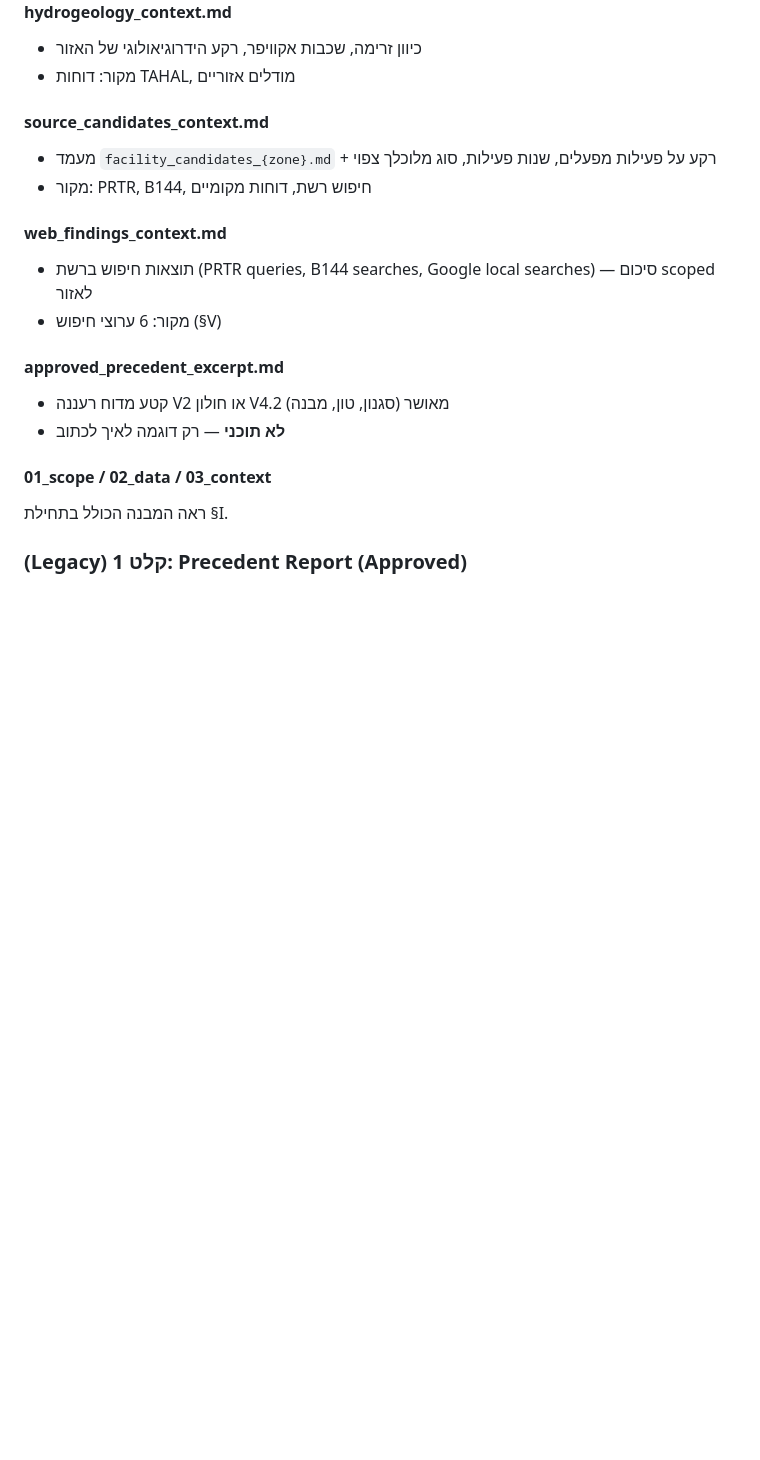
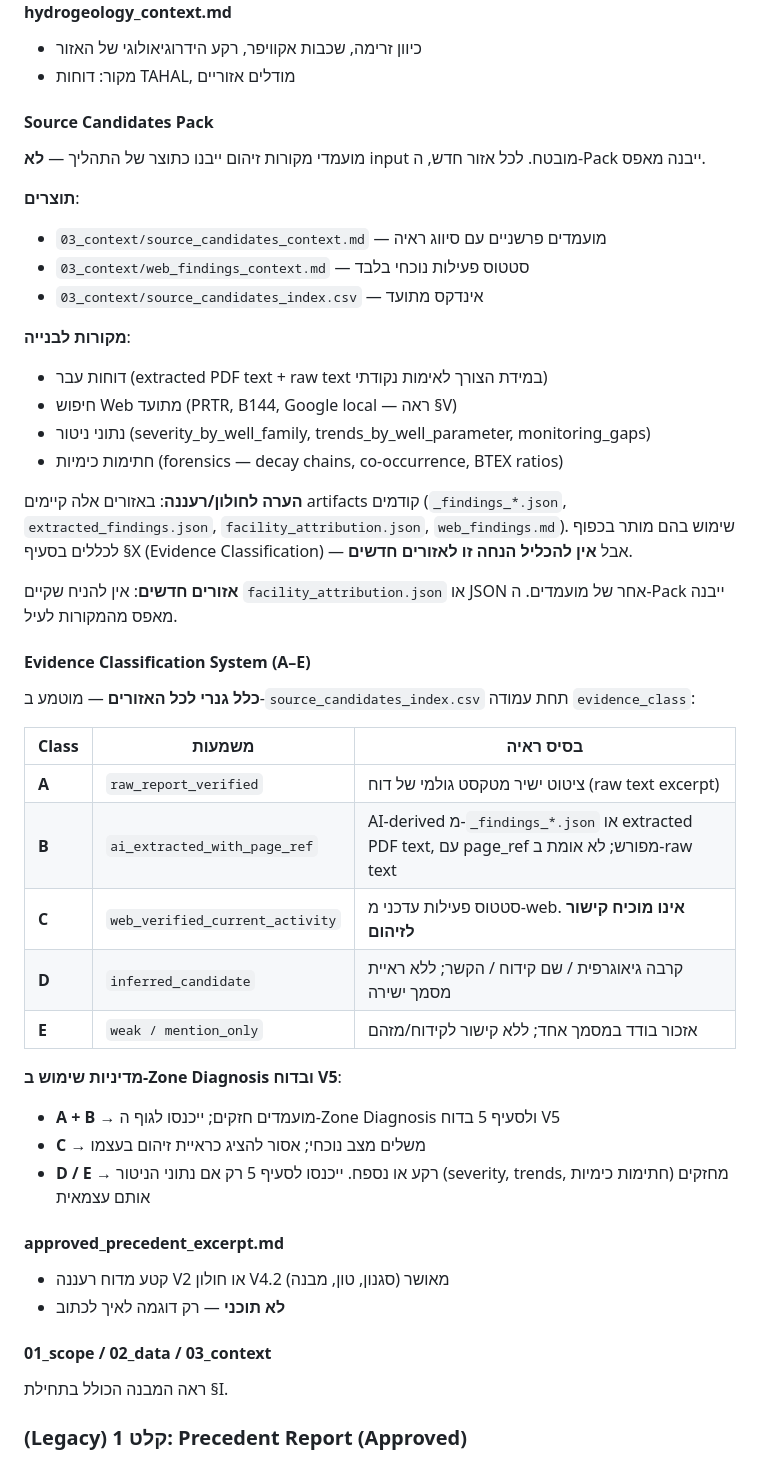
Before and after one commit to haimk-max/Industrial-Areas-Report, a Markdown page: ZONE_REPORT_PROCESS_GUIDE.md, the part around the change. Rendered like a GitHub page; blank space fills up the shorter version.

Commit message:
[REQ #13.3] document Source Candidates Pack methodology — Holon-specific vs generic
Important distinction codified:

1. Holon (current) / Raanana (legacy): pre-existing AI artifacts may be
   used as starting index:
   - _findings_*.json — AI-derived working index (with page_ref)
   - _raw_text/*.txt — for targeted verification of primary candidates
   - web_findings.md — current activity status
   - facility_attribution.json — derived artifact (multi-step transform),
     NOT a primary evidence source

2. NEW zones: Source Candidates Pack must be built FROM SCRATCH:
   - No assumption that facility_attribution.json or source-candidates JSON
     exists
   - Built from: extracted PDF text, raw text, web search (documented),
     monitoring data, chemical signatures

3. Evidence Classification (A–E) is GENERIC for all zones:
   - A = raw_report_verified
   - B = ai_extracted_with_page_ref
   - C = web_verified_current_activity
   - D = inferred_candidate
   - E = weak / mention_only

4. Usage policy in Zone Diagnosis & V5 report:
   - A + B → strong candidates, enter body of report
   - C → current activity only; does NOT prove contamination link
   - D / E → background or appendix unless monitoring data corroborates

Files updated:
- ZONE_REPORT_PROCESS_GUIDE.md §I/03_context: added "Source Candidates Pack"
  subsection + "Evidence Classification System" with full A–E table and
  usage rules
- CLAUDE.md §8 workflow step 3: added Source Candidates Pack from-scratch
  rule + A–E classification reference
- PROCESS.md REQ #13.3: annotated to record Holon-specific vs generic
  distinction

https://claude.ai/code/session_01VLoT2vE82jwapmUNCB4wRe

```diff
--- a/ZONE_REPORT_PROCESS_GUIDE.md
+++ b/ZONE_REPORT_PROCESS_GUIDE.md
@@ -70,13 +70,41 @@
 - כיוון זרימה, שכבות אקוויפר, רקע הידרוגיאולוגי של האזור
 - מקור: דוחות TAHAL, מודלים אזוריים
 
-#### source_candidates_context.md
-- מעמד `facility_candidates_{zone}.md` + רקע על פעילות מפעלים, שנות פעילות, סוג מלוכלך צפוי
-- מקור: PRTR, B144, חיפוש רשת, דוחות מקומיים
+#### Source Candidates Pack
 
-#### web_findings_context.md
-- תוצאות חיפוש ברשת (PRTR queries, B144 searches, Google local searches) — סיכום scoped לאזור
-- מקור: 6 ערוצי חיפוש (§V)
+מועמדי מקורות זיהום ייבנו כתוצר של התהליך — **לא** input מובטח. לכל אזור חדש, ה-Pack ייבנה מאפס.
+
+**תוצרים**:
+- `03_context/source_candidates_context.md` — מועמדים פרשניים עם סיווג ראיה
+- `03_context/web_findings_context.md` — סטטוס פעילות נוכחי בלבד
+- `03_context/source_candidates_index.csv` — אינדקס מתועד
+
+**מקורות לבנייה**:
+- דוחות עבר (extracted PDF text + raw text במידת הצורך לאימות נקודתי)
+- חיפוש Web מתועד (PRTR, B144, Google local — ראה §V)
+- נתוני ניטור (severity_by_well_family, trends_by_well_parameter, monitoring_gaps)
+- חתימות כימיות (forensics — decay chains, co-occurrence, BTEX ratios)
+
+**הערה לחולון/רעננה**: באזורים אלה קיימים artifacts קודמים (`_findings_*.json`, `extracted_findings.json`, `facility_attribution.json`, `web_findings.md`). שימוש בהם מותר בכפוף לכללים בסעיף §X (Evidence Classification) — אבל **אין להכליל הנחה זו לאזורים חדשים**.
+
+**אזורים חדשים**: אין להניח שקיים `facility_attribution.json` או JSON אחר של מועמדים. ה-Pack ייבנה מאפס מהמקורות לעיל.
+
+#### Evidence Classification System (A–E)
+
+**כלל גנרי לכל האזורים** — מוטמע ב-`source_candidates_index.csv` תחת עמודה `evidence_class`:
+
+| Class | משמעות | בסיס ראיה |
+|-------|---------|-----------|
+| **A** | `raw_report_verified` | ציטוט ישיר מטקסט גולמי של דוח (raw text excerpt) |
+| **B** | `ai_extracted_with_page_ref` | AI-derived מ-`_findings_*.json` או extracted PDF text, עם page_ref מפורש; לא אומת ב-raw text |
+| **C** | `web_verified_current_activity` | סטטוס פעילות עדכני מ-web. **אינו מוכיח קישור לזיהום** |
+| **D** | `inferred_candidate` | קרבה גיאוגרפית / שם קידוח / הקשר; ללא ראיית מסמך ישירה |
+| **E** | `weak / mention_only` | אזכור בודד במסמך אחד; ללא קישור לקידוח/מזהם |
+
+**מדיניות שימוש ב-Zone Diagnosis ובדוח V5**:
+- **A + B** → מועמדים חזקים; ייכנסו לגוף ה-Zone Diagnosis ולסעיף 5 בדוח V5
+- **C** → משלים מצב נוכחי; אסור להציג כראיית זיהום בעצמו
+- **D / E** → רקע או נספח. ייכנסו לסעיף 5 רק אם נתוני הניטור (severity, trends, חתימות כימיות) מחזקים אותם עצמאית
 
 #### approved_precedent_excerpt.md
 - קטע מדוח רעננה V2 או חולון V4.2 מאושר (סגנון, טון, מבנה)
```
Also changed, not shown: CLAUDE.md (+5 -1 lines), PROCESS.md (+1 -1 lines).
